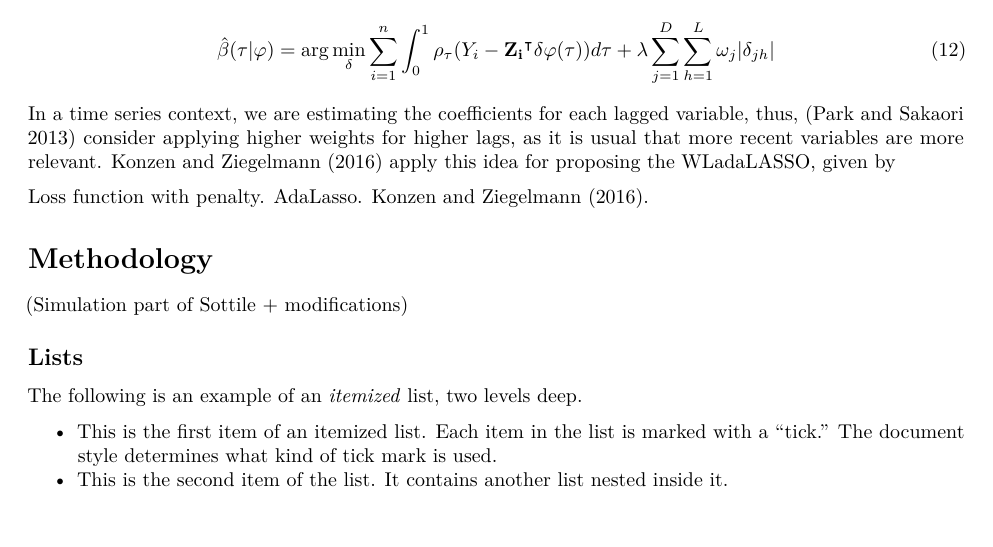
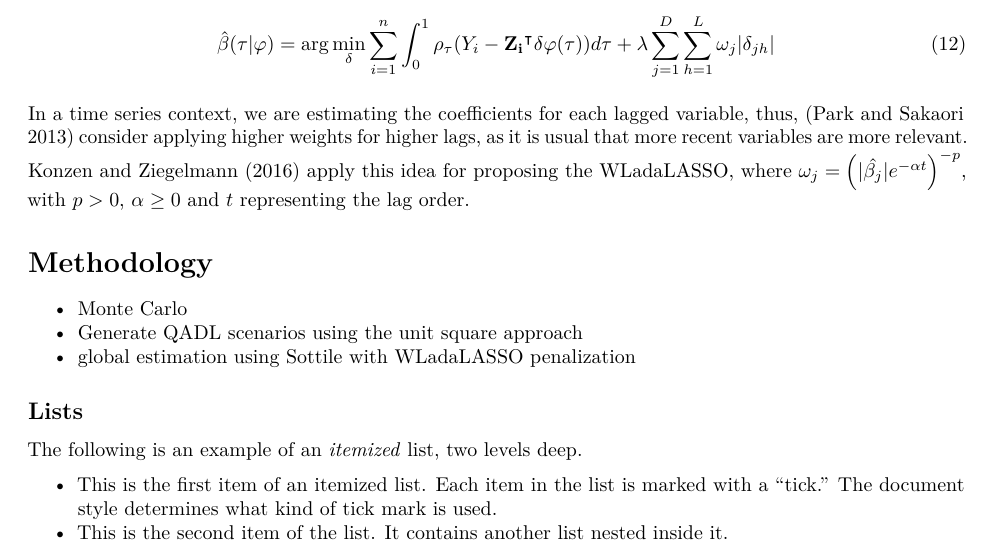
Before and after one commit to taisbellini/series-temporais, an R Markdown document (trabalho_series/trabalho_series.Rmd): part of page 4 of 9, cut so that both start at the same text. Rendered offline with R 4.5, knitr and Pandoc, then LaTeX, with nearby package versions; drawn as R Markdown's standard PDF in place of the format the file asks for.

Commit message:
Penalization

```diff
--- a/trabalho_series/trabalho_series.Rmd
+++ b/trabalho_series/trabalho_series.Rmd
@@ -196,13 +196,14 @@ An alternative to overcome the inconsistencies that LASSO selection can present
 \label{eq:betafuncpenAda}
 \end{equation}
 
-In a time series context, we are estimating the coefficients for each lagged variable, thus, (Park and Sakaori 2013) consider applying higher weights for higher lags, as it is usual that more recent variables are more relevant. @Konzen2016 apply this idea for proposing the WLadaLASSO, given by
-
-Loss function with penalty. AdaLasso. @Konzen2016.
+In a time series context, we are estimating the coefficients for each lagged variable, thus, (Park and Sakaori 2013) consider applying higher weights for higher lags, as it is usual that more recent variables are more relevant. @Konzen2016 apply this idea for proposing the WLadaLASSO, where $\omega_j = \left(|\hat{\beta_j}|e^{-\alpha t}\right)^{-p}$, with $p>0$, $\alpha \geq 0$ and $t$ representing the lag order.
 
 # Methodology
 
-(Simulation part of Sottile + modifications)
+- Monte Carlo
+- Generate QADL scenarios using the unit square approach
+- global estimation using Sottile with WLadaLASSO penalization
+
 
 ## Lists
 
```
